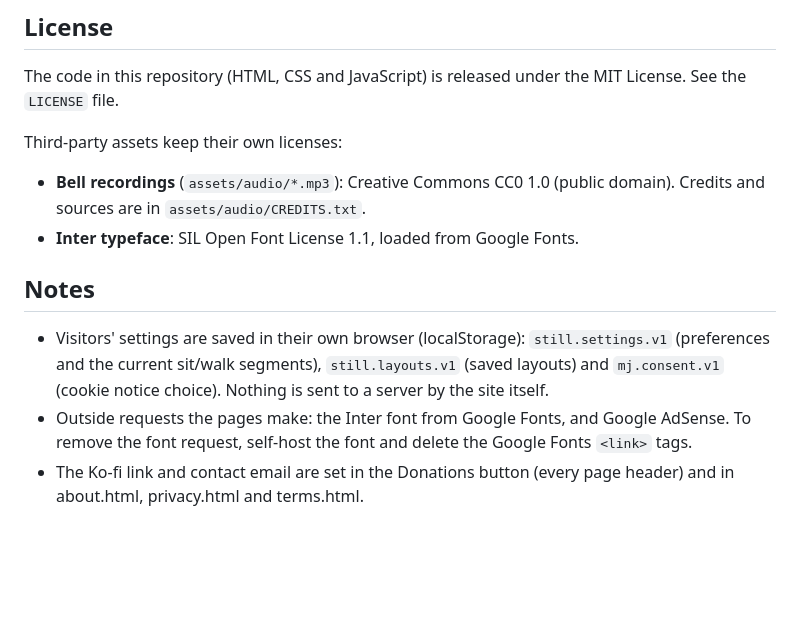
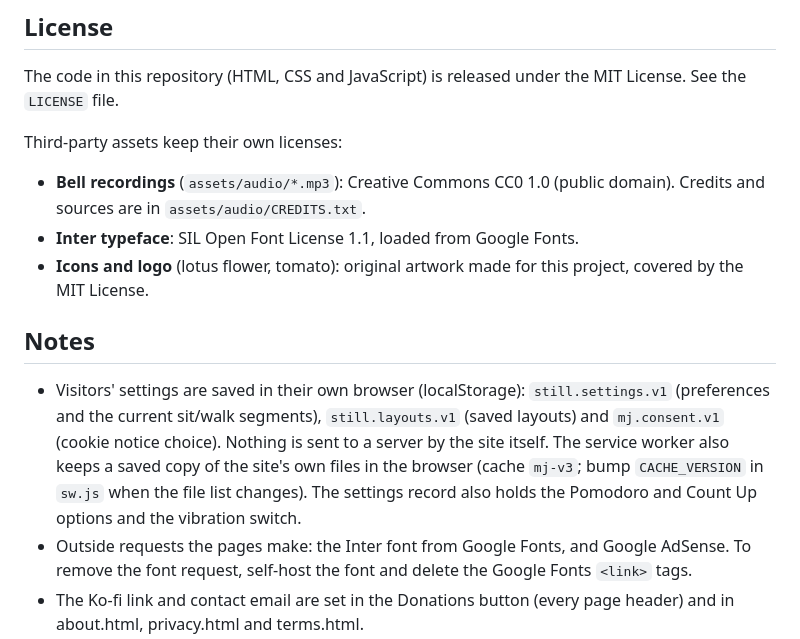
Before and after one commit to cpiccirilli1/mindfuljoyapp, a Markdown page: README.md, the part around one of its changes. GitHub-like rendering; blank space fills up the shorter version.

```diff
--- a/README.md
+++ b/README.md
@@ -113,12 +120,15 @@ Third-party assets keep their own licenses:
 
 - **Bell recordings** (`assets/audio/*.mp3`): Creative Commons CC0 1.0 (public domain). Credits and sources are in `assets/audio/CREDITS.txt`.
 - **Inter typeface**: SIL Open Font License 1.1, loaded from Google Fonts.
+- **Icons and logo** (lotus flower, tomato): original artwork made for this project, covered by the MIT License.
 
 ## Notes
 
 - Visitors' settings are saved in their own browser (localStorage): `still.settings.v1` (preferences and the
   current sit/walk segments), `still.layouts.v1` (saved layouts) and `mj.consent.v1` (cookie notice choice).
-  Nothing is sent to a server by the site itself.
+  Nothing is sent to a server by the site itself. The service worker also keeps a saved copy of the site's own
+  files in the browser (cache `mj-v3`; bump `CACHE_VERSION` in `sw.js` when the file list changes). The settings
+  record also holds the Pomodoro and Count Up options and the vibration switch.
 - Outside requests the pages make: the Inter font from Google Fonts, and Google AdSense. To remove the font
   request, self-host the font and delete the Google Fonts `<link>` tags.
 - The Ko-fi link and contact email are set in the Donations button (every page header) and in about.html,
```
Also changed, not shown: other parts of README.md (+14 -7 lines).
